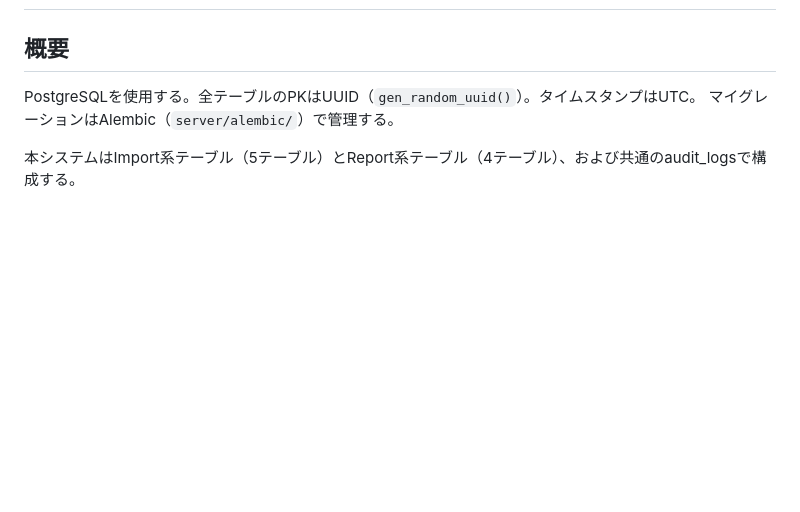
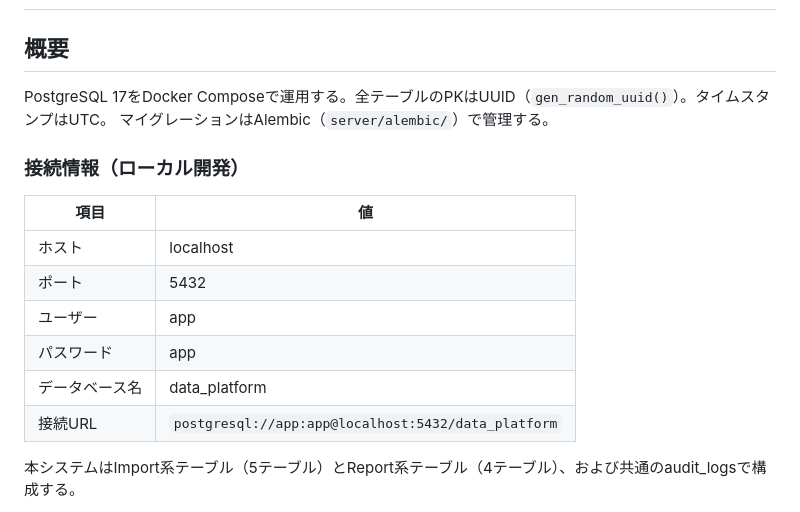
Before and after one commit to sakuya10969/databridge, a Markdown page: docs/database-design.md, the part around the change. Drawn GitHub-style; blank space fills up the shorter version.

```diff
--- a/docs/database-design.md
+++ b/docs/database-design.md
@@ -2,8 +2,19 @@
 
 ## 概要
 
-PostgreSQLを使用する。全テーブルのPKはUUID（`gen_random_uuid()`）。タイムスタンプはUTC。
+PostgreSQL 17をDocker Composeで運用する。全テーブルのPKはUUID（`gen_random_uuid()`）。タイムスタンプはUTC。
 マイグレーションはAlembic（`server/alembic/`）で管理する。
+
+### 接続情報（ローカル開発）
+
+| 項目 | 値 |
+|------|-----|
+| ホスト | localhost |
+| ポート | 5432 |
+| ユーザー | app |
+| パスワード | app |
+| データベース名 | data_platform |
+| 接続URL | `postgresql://app:app@localhost:5432/data_platform` |
 
 本システムはImport系テーブル（5テーブル）とReport系テーブル（4テーブル）、および共通のaudit_logsで構成する。
 
```
Also changed, not shown: docs/architecture-philosophy.md (+15 -2 lines), docs/tech-stack.md (+10 -0 lines).
